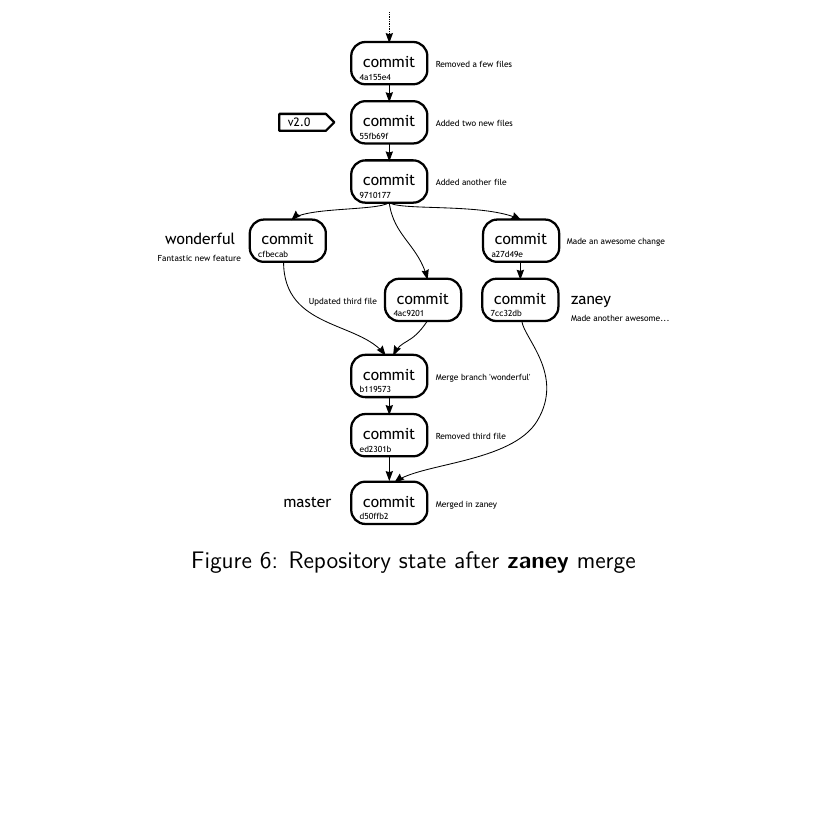
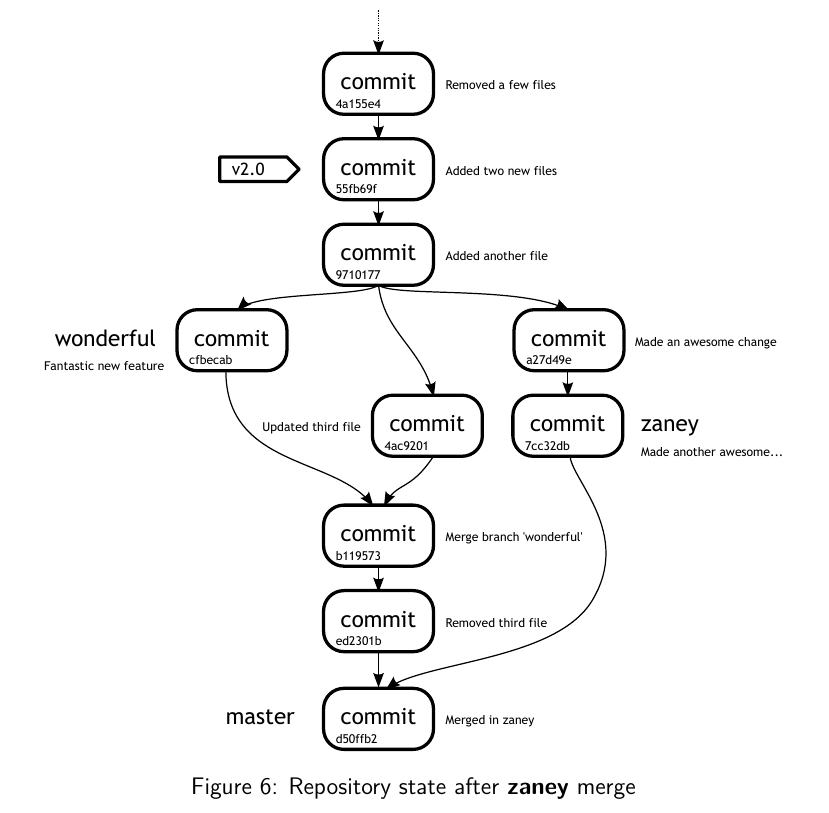
Before and after one commit to cbx33/gitt, a LaTeX thesis (print.tex, which reads chap4.tex): part of page 107 of 262, cut so that both start at the same text, the shorter picture padded with empty space. Compiled offline with pdfLaTeX.

Commit message:
Widened image

```diff
--- a/chap4.tex
+++ b/chap4.tex
@@ -924,7 +924,7 @@ Let us now see what our repository looks like graphically, in Figure 6.
 
 \begin{figure}[hbt]
 \centering
-\includegraphics[width=9cm]{images/f-w4-d6.pdf}
+\includegraphics[width=13cm]{images/f-w4-d6.pdf}
 \caption{Repository state after \textbf{zaney} merge}
 \end{figure}
 
```
